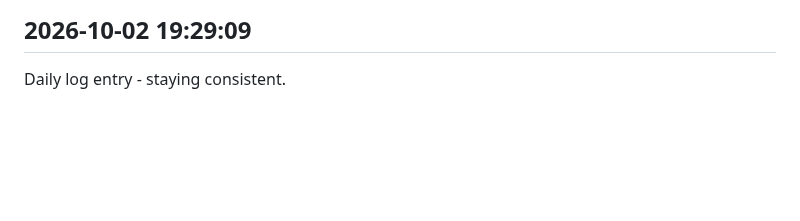
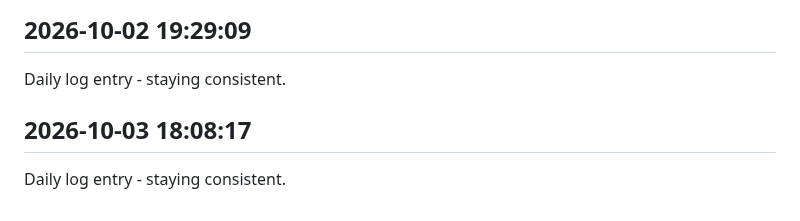
Before and after one commit to Rishi-212005/Library-Seat-Management-System, a Markdown page: journal.md, the part around the change. GitHub-like rendering; blank space fills up the shorter version.

Commit message:
daily update 2026-10-03

```diff
--- a/journal.md
+++ b/journal.md
@@ -283,3 +283,6 @@ Daily log entry - staying consistent.
 
 ## 2026-10-02 19:29:09
 Daily log entry - staying consistent.
+
+## 2026-10-03 18:08:17
+Daily log entry - staying consistent.
```
